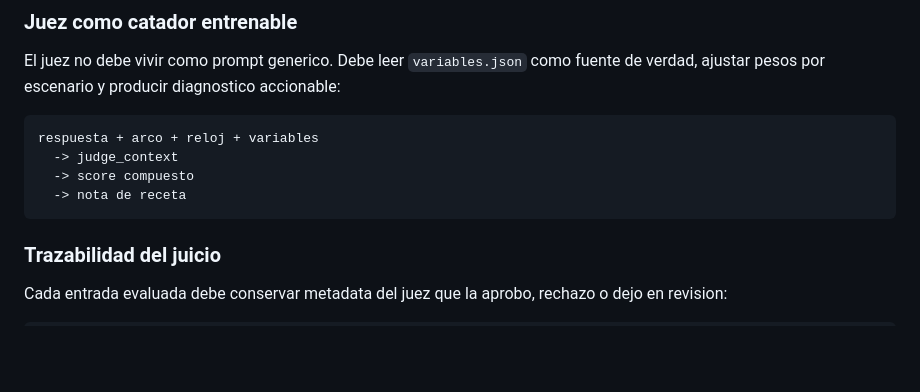
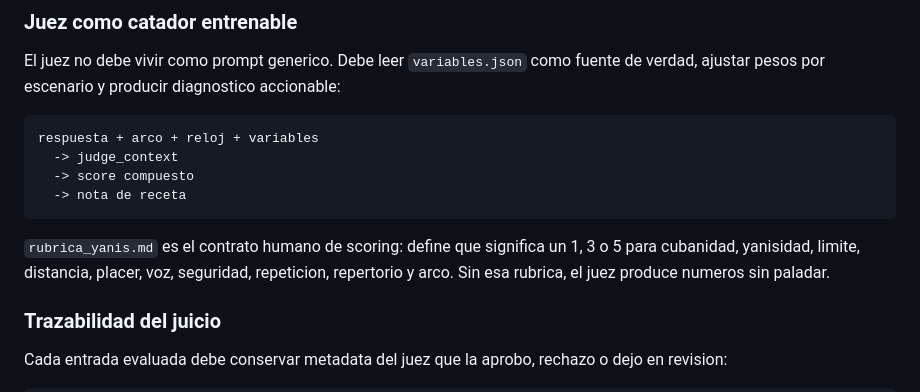
Before and after one commit to Marcomano28/Atlas-voz-lab, a Markdown page: docs/plano-maestro.md, the part around the change. Drawn GitHub-style; blank space fills up the shorter version.

Commit message:
Expand Yanis rubric scoring contract

````diff
--- a/docs/plano-maestro.md
+++ b/docs/plano-maestro.md
@@ -247,6 +247,11 @@ respuesta + arco + reloj + variables
   -> nota de receta
 ```
 
+`rubrica_yanis.md` es el contrato humano de scoring: define que significa un 1,
+3 o 5 para cubanidad, yanisidad, limite, distancia, placer, voz, seguridad,
+repeticion, repertorio y arco. Sin esa rubrica, el juez produce numeros sin
+paladar.
+
 ### Trazabilidad del juicio
 
 Cada entrada evaluada debe conservar metadata del juez que la aprobo, rechazo o
````
Also changed, not shown: 1 other file.
